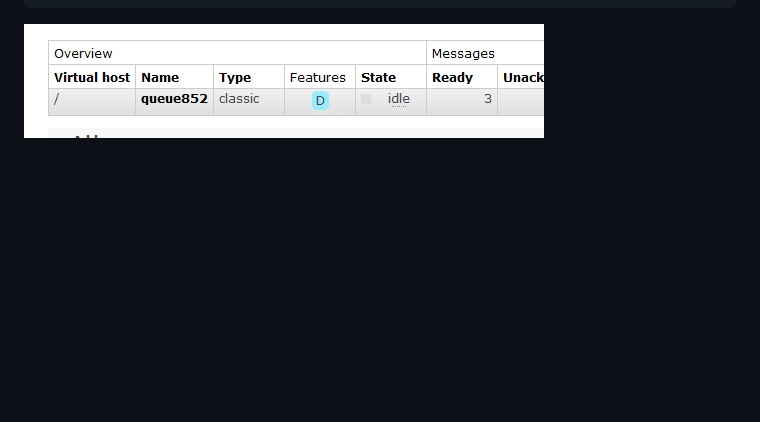
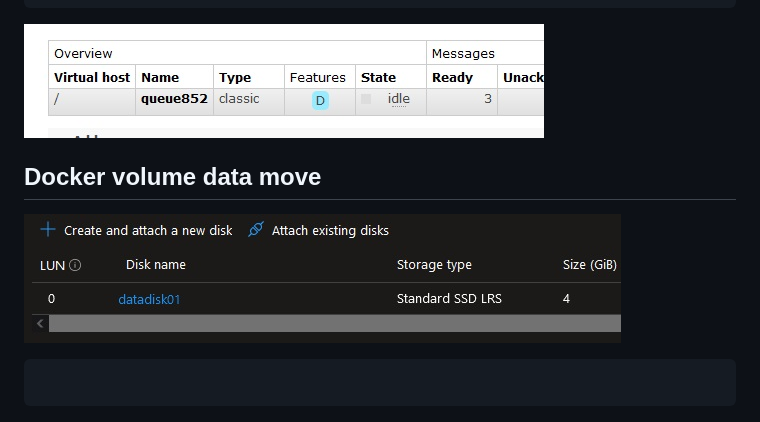
Before and after one commit to spawnmarvel/learning-docker, a Markdown page: 1-getting-started-guide/README-2-docker-volume.md, the part around the change. Drawn GitHub-style; pictures changed too: images/datadisk.jpg (added); blank space fills up the shorter version.

Commit message:
volume

````diff
--- a/1-getting-started-guide/README-2-docker-volume.md
+++ b/1-getting-started-guide/README-2-docker-volume.md
@@ -236,3 +236,13 @@ docker restart rabbitmq2
 ```
 
 ![Volume persisten ](https://github.com/spawnmarvel/learning-docker/blob/main/images/volume_persistent.jpg)
+
+
+## Docker volume data move
+
+
+![Volume persisten ](https://github.com/spawnmarvel/learning-docker/blob/main/images/datadisk.jpg)
+
+```bash
+
+```
````
